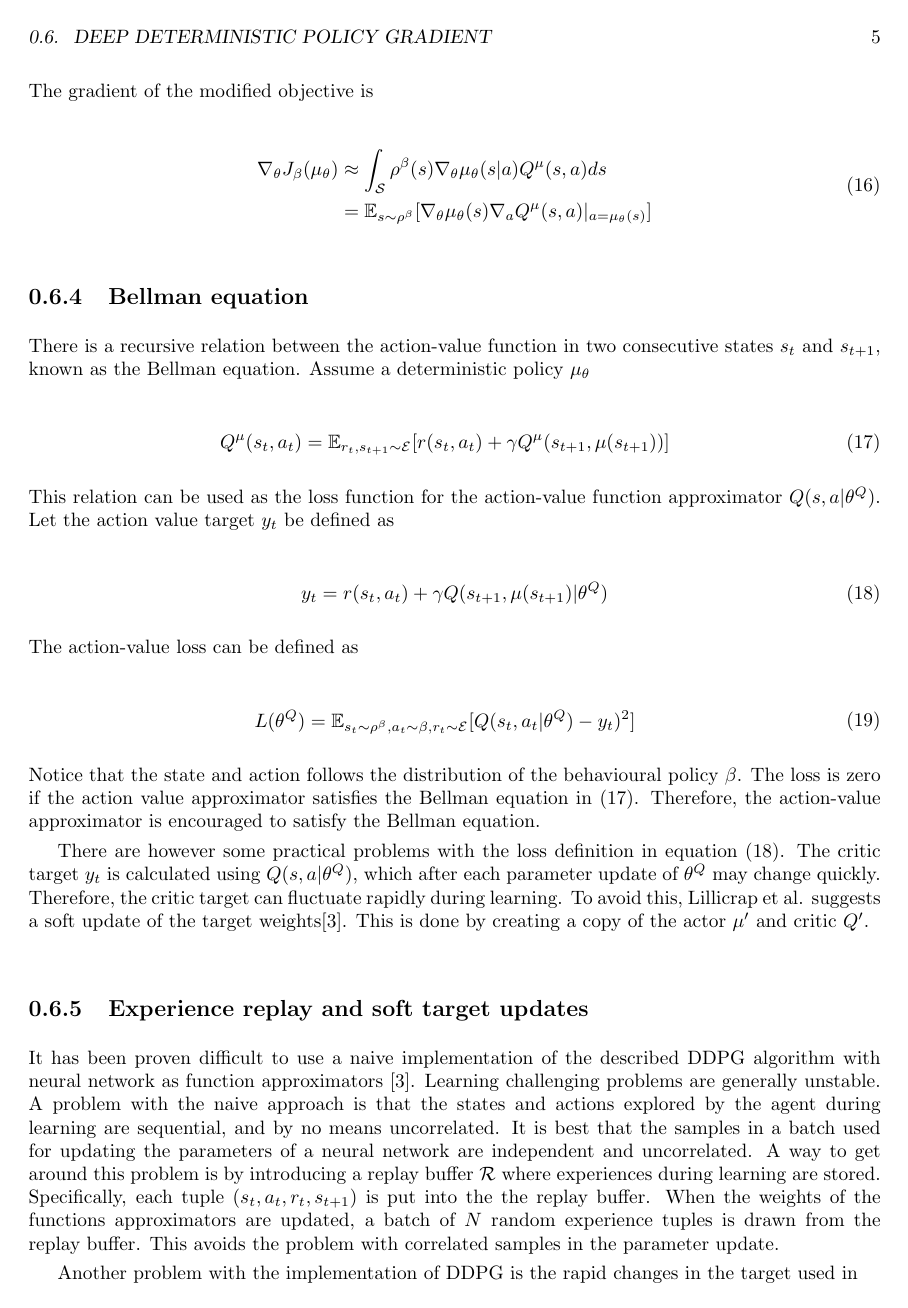
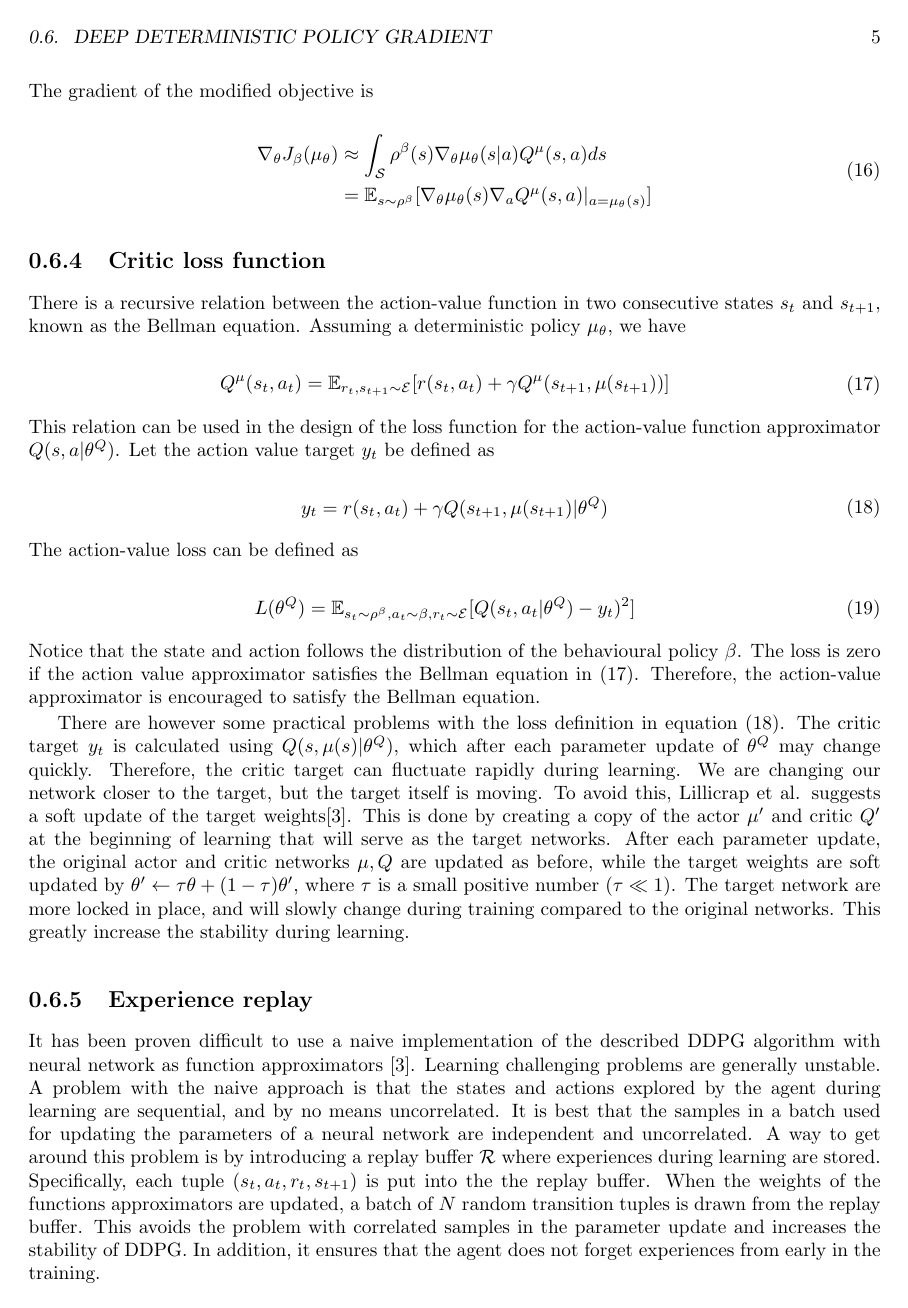
Before and after one commit to vegraux/master_thesis, a LaTeX figure (chapters/reinforcement_learning.tex): page 5 of 6. Compiled offline with pdfLaTeX.

Commit message:
Update on Overleaf.

```diff
--- a/chapters/reinforcement_learning.tex
+++ b/chapters/reinforcement_learning.tex
@@ -229,8 +229,8 @@ The gradient of the modified objective is
 \end{aligned}
 \end{equation}
 
-\subsection{Bellman equation}
-There is a recursive relation between the action-value function in two consecutive states $s_{t}$ and $s_{t+1}$, known as the Bellman equation. Assume a deterministic policy $\mu_{\theta}$
+\subsection{Critic loss function}
+There is a recursive relation between the action-value function in two consecutive states $s_{t}$ and $s_{t+1}$, known as the Bellman equation. Assuming a deterministic policy $\mu_{\theta}$, we have
 
 \begin{equation}
    \begin{aligned}\label{eq:theory:bellman_equation}
@@ -239,7 +239,7 @@ Q^{\mu}(s_{t},a_{t})
 [r(s_{t},a_{t}) +\gamma Q^{\mu}(s_{t+1},\mu(s_{t+1}))]
 \end{aligned}
 \end{equation}
-This relation can be used as the loss function for the action-value function approximator $Q(s,a|\theta^{Q})$. Let the action value target $y_{t} $ be defined as
+This relation can be used in the design of the loss function for the action-value function approximator $Q(s,a|\theta^{Q})$. Let the action value target $y_{t} $ be defined as
 
 \begin{equation}
    \begin{aligned}\label{eq:theory:action_value_target_bellman_equation}
@@ -258,15 +258,11 @@ L(\theta^{Q})
 \end{equation}
 Notice that the state and action follows the distribution of the behavioural policy $\beta$. The loss is zero if the action value approximator satisfies the Bellman equation in \eqref{eq:theory:bellman_equation}. Therefore, the action-value approximator is encouraged to satisfy the Bellman equation.
 
-There are however some practical problems with the loss definition in equation \eqref{eq:theory:action_value_target_bellman_equation}. The critic target $y_{t}$ is calculated using $Q(s,a|\theta^{Q})$, which after each parameter update of $\theta^{Q}$ may change quickly. Therefore, the critic target can fluctuate rapidly during learning. To avoid this, Lillicrap et al. suggests a soft update of the target weights\cite{DBLP:journals/corr/LillicrapHPHETS15}. This is done by creating a copy of the actor $\mu'$ and critic $Q'$.
+There are however some practical problems with the loss definition in equation \eqref{eq:theory:action_value_target_bellman_equation}. The critic target $y_{t}$ is calculated using $Q(s,\mu(s)|\theta^{Q})$, which after each parameter update of $\theta^{Q}$ may change quickly. Therefore, the critic target can fluctuate rapidly during learning. We are changing our network closer to the target, but the target itself is moving. To avoid this, Lillicrap et al. suggests a soft update of the target weights\cite{DBLP:journals/corr/LillicrapHPHETS15}. This is done by creating a copy of the actor $\mu'$ and critic $Q'$ at the beginning of learning that will serve as the target networks. After each parameter update, the original actor and critic networks $\mu,Q$ are updated as before, while the target weights are soft updated by $\theta' \leftarrow \tau\theta + (1-\tau)\theta'$, where $\tau$ is a small positive number ($\tau  \ll 1$). The target network are more locked in place, and will slowly change during training compared to the original networks. This greatly increase the stability during learning.
 
 
-\subsection{Experience replay and soft target updates}
-It has been proven difficult to use a naive implementation of the described DDPG algorithm with neural network as function approximators \cite{DBLP:journals/corr/LillicrapHPHETS15}. Learning challenging problems are generally unstable. A problem with the naive approach is that the states and actions explored by the agent during learning are sequential, and by no means uncorrelated. It is best that the samples in a batch used for updating the parameters of a neural network are independent and uncorrelated. A way to get around this problem is by introducing a replay buffer $\mathcal{R}$ where experiences during learning are stored. Specifically, each tuple $(s_{t},a_{t},r_{t},s_{t+1})$ is put into the the replay buffer. When the weights of the functions approximators are updated, a batch of $N$ random experience tuples is drawn from the replay buffer. This avoids the problem with correlated samples in the parameter update.
-
-Another problem with the implementation of DDPG is the rapid changes in the target used in
-
-
+\subsection{Experience replay}
+It has been proven difficult to use a naive implementation of the described DDPG algorithm with neural network as function approximators \cite{DBLP:journals/corr/LillicrapHPHETS15}. Learning challenging problems are generally unstable. A problem with the naive approach is that the states and actions explored by the agent during learning are sequential, and by no means uncorrelated. It is best that the samples in a batch used for updating the parameters of a neural network are independent and uncorrelated. A way to get around this problem is by introducing a replay buffer $\mathcal{R}$ where experiences during learning are stored. Specifically, each tuple $(s_{t},a_{t},r_{t},s_{t+1})$ is put into the the replay buffer. When the weights of the functions approximators are updated, a batch of $N$ random transition tuples is drawn from the replay buffer. This avoids the problem with correlated samples in the parameter update and increases the stability of DDPG. In addition, it ensures that the agent does not forget experiences from early in the training.
 
 \subsection{Algorithm for DDPG}
 
```
Also changed, not shown: chapters/reinforcement_learning.tex (5 more changed lines).
